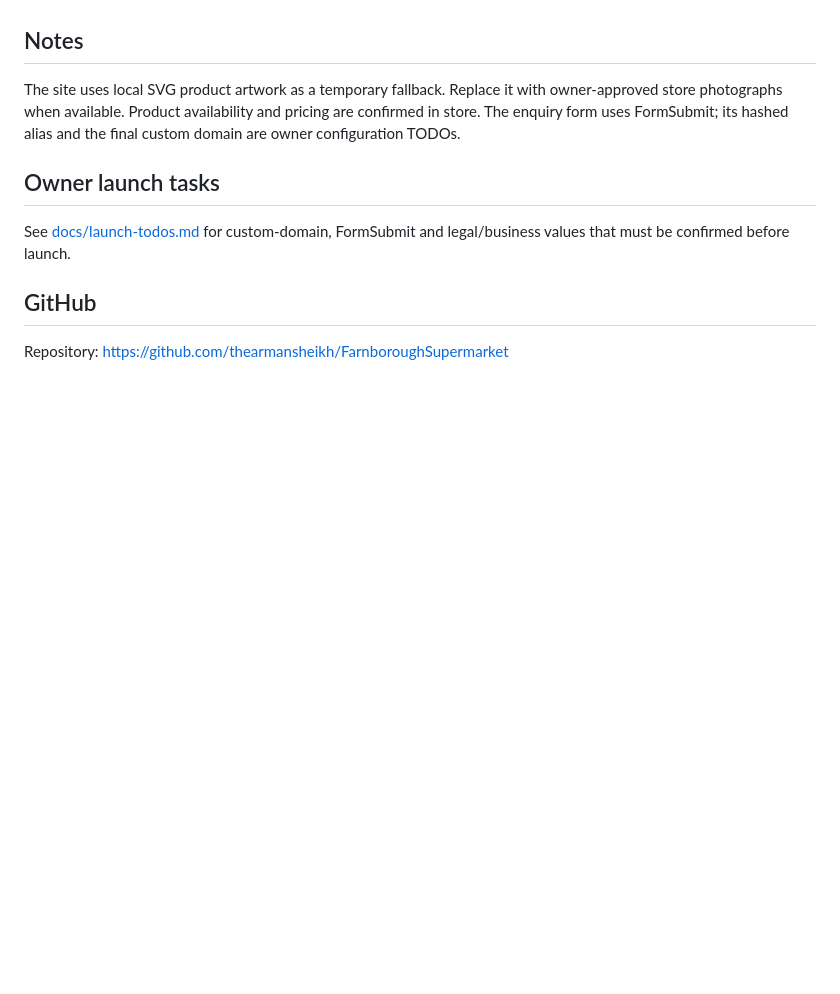
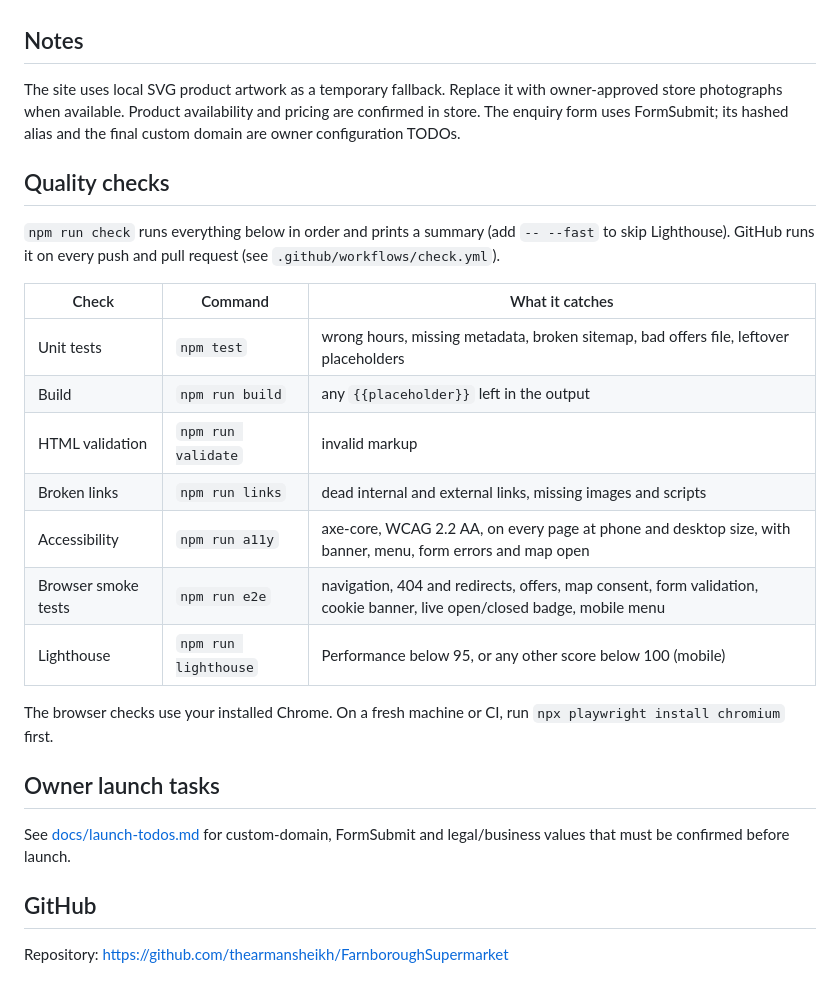
Before and after one commit to thearmansheikh/FarnboroughSupermarket, a Markdown page: README.md, the part around the change. GitHub-like rendering; blank space fills up the shorter version.

Commit message:
docs: document the quality checks
Co-Authored-By: Claude Sonnet 5.5 <noreply@anthropic.com>

```diff
--- a/README.md
+++ b/README.md
@@ -78,6 +78,22 @@ scripts: contact.js
 
 The site uses local SVG product artwork as a temporary fallback. Replace it with owner-approved store photographs when available. Product availability and pricing are confirmed in store. The enquiry form uses FormSubmit; its hashed alias and the final custom domain are owner configuration TODOs.
 
+## Quality checks
+
+`npm run check` runs everything below in order and prints a summary (add `-- --fast` to skip Lighthouse). GitHub runs it on every push and pull request (see `.github/workflows/check.yml`).
+
+| Check | Command | What it catches |
+|-------|---------|-----------------|
+| Unit tests | `npm test` | wrong hours, missing metadata, broken sitemap, bad offers file, leftover placeholders |
+| Build | `npm run build` | any `{{placeholder}}` left in the output |
+| HTML validation | `npm run validate` | invalid markup |
+| Broken links | `npm run links` | dead internal and external links, missing images and scripts |
+| Accessibility | `npm run a11y` | axe-core, WCAG 2.2 AA, on every page at phone and desktop size, with banner, menu, form errors and map open |
+| Browser smoke tests | `npm run e2e` | navigation, 404 and redirects, offers, map consent, form validation, cookie banner, live open/closed badge, mobile menu |
+| Lighthouse | `npm run lighthouse` | Performance below 95, or any other score below 100 (mobile) |
+
+The browser checks use your installed Chrome. On a fresh machine or CI, run `npx playwright install chromium` first.
+
 ## Owner launch tasks
 
 See [docs/launch-todos.md](docs/launch-todos.md) for custom-domain, FormSubmit and legal/business values that must be confirmed before launch.
```
